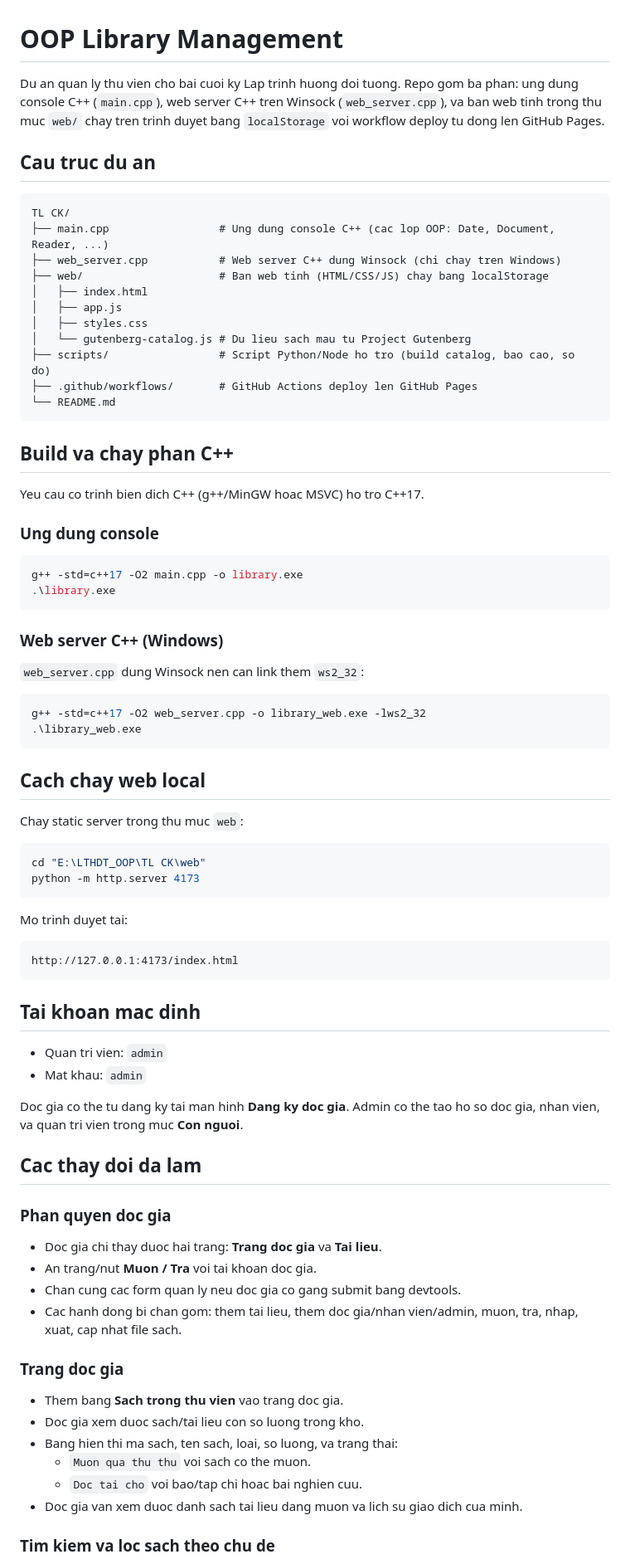
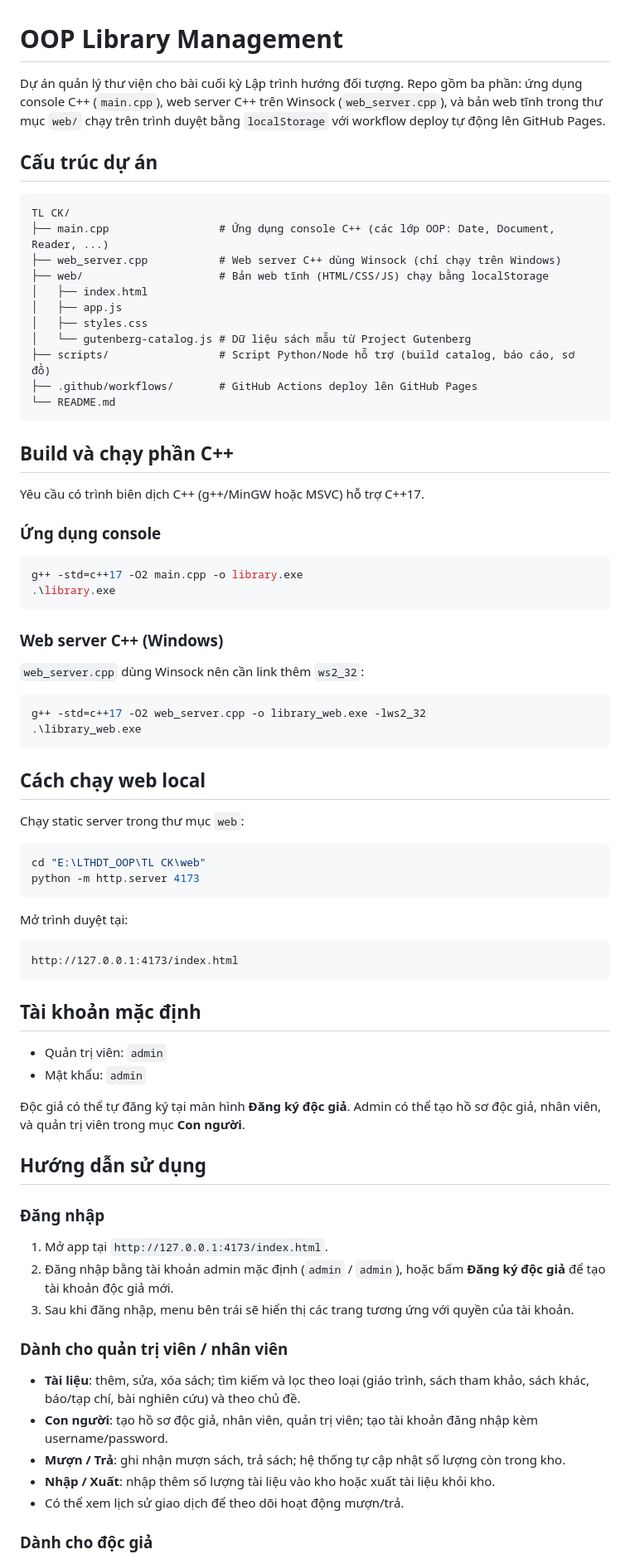
Before and after one commit to nguyennguyentinh12082005-blip/oop-library-management, a Markdown page: README.md, the part around one of its changes. Shown at 83% size. Rendered like a GitHub page.

Commit message:
Rewrite README in Vietnamese with diacritics and add usage guide
Co-Authored-By: Claude Opus 4.8 (1M context) <noreply@anthropic.com>

````diff
--- a/README.md
+++ b/README.md
@@ -1,28 +1,28 @@
 # OOP Library Management
 
-Du an quan ly thu vien cho bai cuoi ky Lap trinh huong doi tuong. Repo gom ba phan: ung dung console C++ (`main.cpp`), web server C++ tren Winsock (`web_server.cpp`), va ban web tinh trong thu muc `web/` chay tren trinh duyet bang `localStorage` voi workflow deploy tu dong len GitHub Pages.
+Dự án quản lý thư viện cho bài cuối kỳ Lập trình hướng đối tượng. Repo gồm ba phần: ứng dụng console C++ (`main.cpp`), web server C++ trên Winsock (`web_server.cpp`), và bản web tĩnh trong thư mục `web/` chạy trên trình duyệt bằng `localStorage` với workflow deploy tự động lên GitHub Pages.
 
-## Cau truc du an
+## Cấu trúc dự án
 
 ```text
 TL CK/
-├── main.cpp                 # Ung dung console C++ (cac lop OOP: Date, Document, Reader, ...)
-├── web_server.cpp           # Web server C++ dung Winsock (chi chay tren Windows)
-├── web/                     # Ban web tinh (HTML/CSS/JS) chay bang localStorage
+├── main.cpp                 # Ứng dụng console C++ (các lớp OOP: Date, Document, Reader, ...)
+├── web_server.cpp           # Web server C++ dùng Winsock (chỉ chạy trên Windows)
+├── web/                     # Bản web tĩnh (HTML/CSS/JS) chạy bằng localStorage
 │   ├── index.html
 │   ├── app.js
 │   ├── styles.css
-│   └── gutenberg-catalog.js # Du lieu sach mau tu Project Gutenberg
-├── scripts/                 # Script Python/Node ho tro (build catalog, bao cao, so do)
-├── .github/workflows/       # GitHub Actions deploy len GitHub Pages
+│   └── gutenberg-catalog.js # Dữ liệu sách mẫu từ Project Gutenberg
+├── scripts/                 # Script Python/Node hỗ trợ (build catalog, báo cáo, sơ đồ)
+├── .github/workflows/       # GitHub Actions deploy lên GitHub Pages
 └── README.md
 ```
 
-## Build va chay phan C++
+## Build và chạy phần C++
 
-Yeu cau co trinh bien dich C++ (g++/MinGW hoac MSVC) ho tro C++17.
+Yêu cầu có trình biên dịch C++ (g++/MinGW hoặc MSVC) hỗ trợ C++17.
 
-### Ung dung console
+### Ứng dụng console
 
 ```powershell
 g++ -std=c++17 -O2 main.cpp -o library.exe
@@ -31,52 +31,50 @@ g++ -std=c++17 -O2 main.cpp -o library.exe
 
 ### Web server C++ (Windows)
 
-`web_server.cpp` dung Winsock nen can link them `ws2_32`:
+`web_server.cpp` dùng Winsock nên cần link thêm `ws2_32`:
 
 ```powershell
 g++ -std=c++17 -O2 web_server.cpp -o library_web.exe -lws2_32
 .\library_web.exe
 ```
 
-## Cach chay web local
+## Cách chạy web local
 
-Chay static server trong thu muc `web`:
+Chạy static server trong thư mục `web`:
 
 ```powershell
 cd "E:\LTHDT_OOP\TL CK\web"
 python -m http.server 4173
 ```
 
-Mo trinh duyet tai:
+Mở trình duyệt tại:
 
 ```text
 http://127.0.0.1:4173/index.html
 ```
 
-## Tai khoan mac dinh
+## Tài khoản mặc định
 
-- Quan tri vien: `admin`
-- Mat khau: `admin`
+- Quản trị viên: `admin`
+- Mật khẩu: `admin`
 
-Doc gia co the tu dang ky tai man hinh **Dang ky doc gia**. Admin co the tao ho so doc gia, nhan vien, va quan tri vien trong muc **Con nguoi**.
+Độc giả có thể tự đăng ký tại màn hình **Đăng ký độc giả**. Admin có thể tạo hồ sơ độc giả, nhân viên, và quản trị viên trong mục **Con người**.
 
-## Cac thay doi da lam
+## Hướng dẫn sử dụng
 
-### Phan quyen doc gia
+### Đăng nhập
 
-- Doc gia chi thay duoc hai trang: **Trang doc gia** va **Tai lieu**.
-- An trang/nut **Muon / Tra** voi tai khoan doc gia.
-- Chan cung cac form quan ly neu doc gia co gang submit bang devtools.
-- Cac hanh dong bi chan gom: them tai lieu, them doc gia/nhan vien/admin, muon, tra, nhap, xuat, cap nhat file sach.
+1. Mở app tại `http://127.0.0.1:4173/index.html`.
+2. Đăng nhập bằng tài khoản admin mặc định (`admin` / `admin`), hoặc bấm **Đăng ký độc giả** để tạo tài khoản độc giả mới.
+3. Sau khi đăng nhập, menu bên trái sẽ hiển thị các trang tương ứng với quyền của tài khoản.
 
-### Trang doc gia
+### Dành cho quản trị viên / nhân viên
 
-- Them bang **Sach trong thu vien** vao trang doc gia.
-- Doc gia xem duoc sach/tai lieu con so luong trong kho.
-- Bang hien thi ma sach, ten sach, loai, so luong, va trang thai:
-  - `Muon qua thu thu` voi sach co the muon.
-  - `Doc tai cho` voi bao/tap chi hoac bai nghien cuu.
-- Doc gia van xem duoc danh sach tai lieu dang muon va lich su giao dich cua minh.
+- **Tài liệu**: thêm, sửa, xóa sách; tìm kiếm và lọc theo loại (giáo trình, sách tham khảo, sách khác, báo/tạp chí, bài nghiên cứu) và theo chủ đề.
+- **Con người**: tạo hồ sơ độc giả, nhân viên, quản trị viên; tạo tài khoản đăng nhập kèm username/password.
+- **Mượn / Trả**: ghi nhận mượn sách, trả sách; hệ thống tự cập nhật số lượng còn trong kho.
+- **Nhập / Xuất**: nhập thêm số lượng tài liệu vào kho hoặc xuất tài liệu khỏi kho.
+- Có thể xem lịch sử giao dịch để theo dõi hoạt động mượn/trả.
 
-### Tim kiem va loc sach theo chu de
+### Dành cho độc giả
 
````
Also changed, not shown: other parts of README.md (+65 -33 lines).
